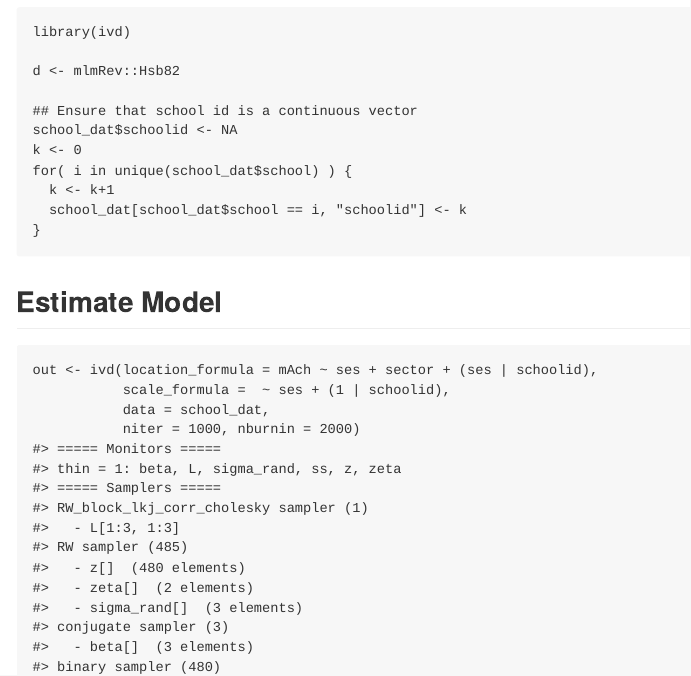
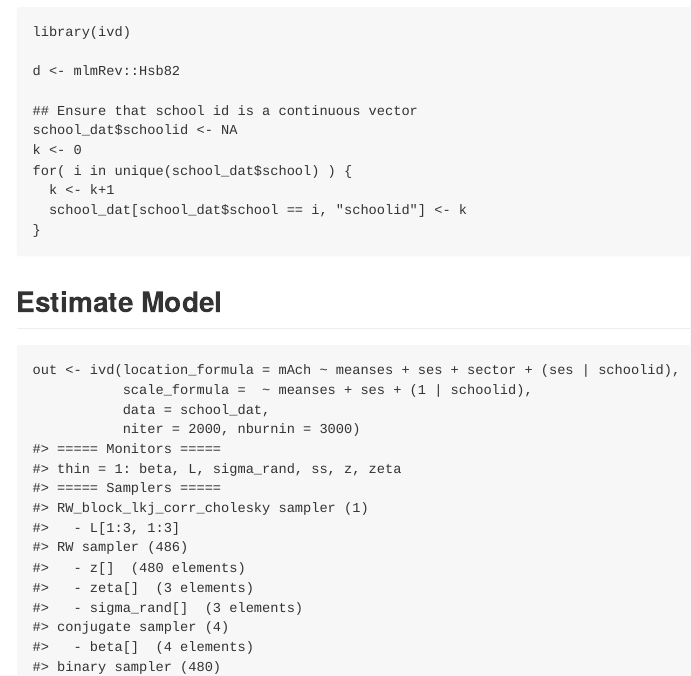
Before and after one commit to consistentlyBetter/ivd, an R Markdown document (README.Rmd): the page in a window 1100 px wide, from 440 px down. The pictures show the output file README.md that the author committed with the source, drawn offline in the style of GitHub; badge pictures from the web are left out.

Commit message:
updated readme example

````diff
--- a/README.Rmd
+++ b/README.Rmd
@@ -54,10 +54,10 @@ for( i in unique(school_dat$school) ) {
 
 ## Estimate Model
 ```{r}
-out <- ivd(location_formula = mAch ~ ses + sector + (ses | schoolid),
-           scale_formula =  ~ ses + (1 | schoolid),
+out <- ivd(location_formula = mAch ~ meanses + ses + sector + (ses | schoolid),
+           scale_formula =  ~ meanses + ses + (1 | schoolid),
            data = school_dat,
-           niter = 1000, nburnin = 2000)
+           niter = 2000, nburnin = 3000)
 ```
 
 ```{r}
````
Also changed, not shown: README.md, 6 other files.
